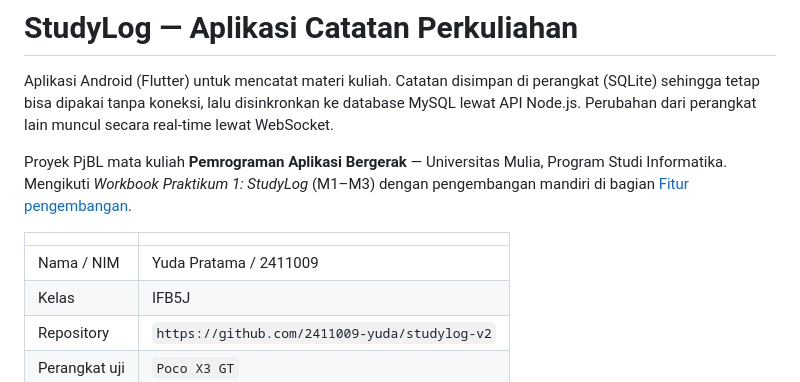
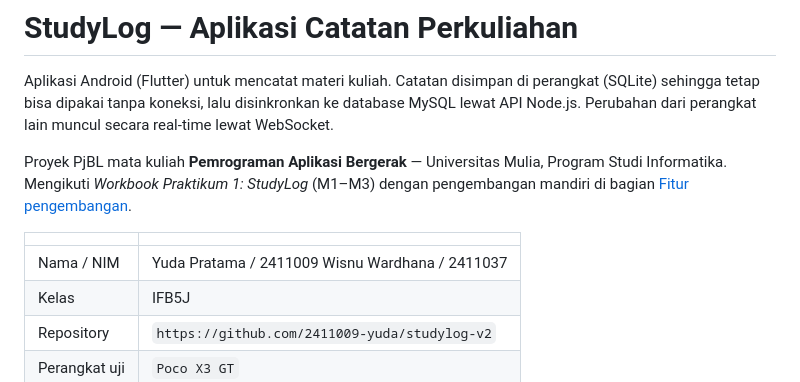
Before and after one commit to 2411009-yuda/studylog-v2, a Markdown page: README.md, the part around the change. Drawn GitHub-style.

```diff
--- a/README.md
+++ b/README.md
@@ -11,7 +11,7 @@ dengan pengembangan mandiri di bagian [Fitur pengembangan](#fitur-pengembangan-p
 
 | |                                               |
 |---|-----------------------------------------------|
-| Nama / NIM | Yuda Pratama / 2411009                  |
+| Nama / NIM | Yuda Pratama / 2411009    Wisnu Wardhana / 2411037              |
 | Kelas | IFB5J                                         |
 | Repository | `https://github.com/2411009-yuda/studylog-v2` |
 | Perangkat uji | `Poco X3 GT`                                  |
```
